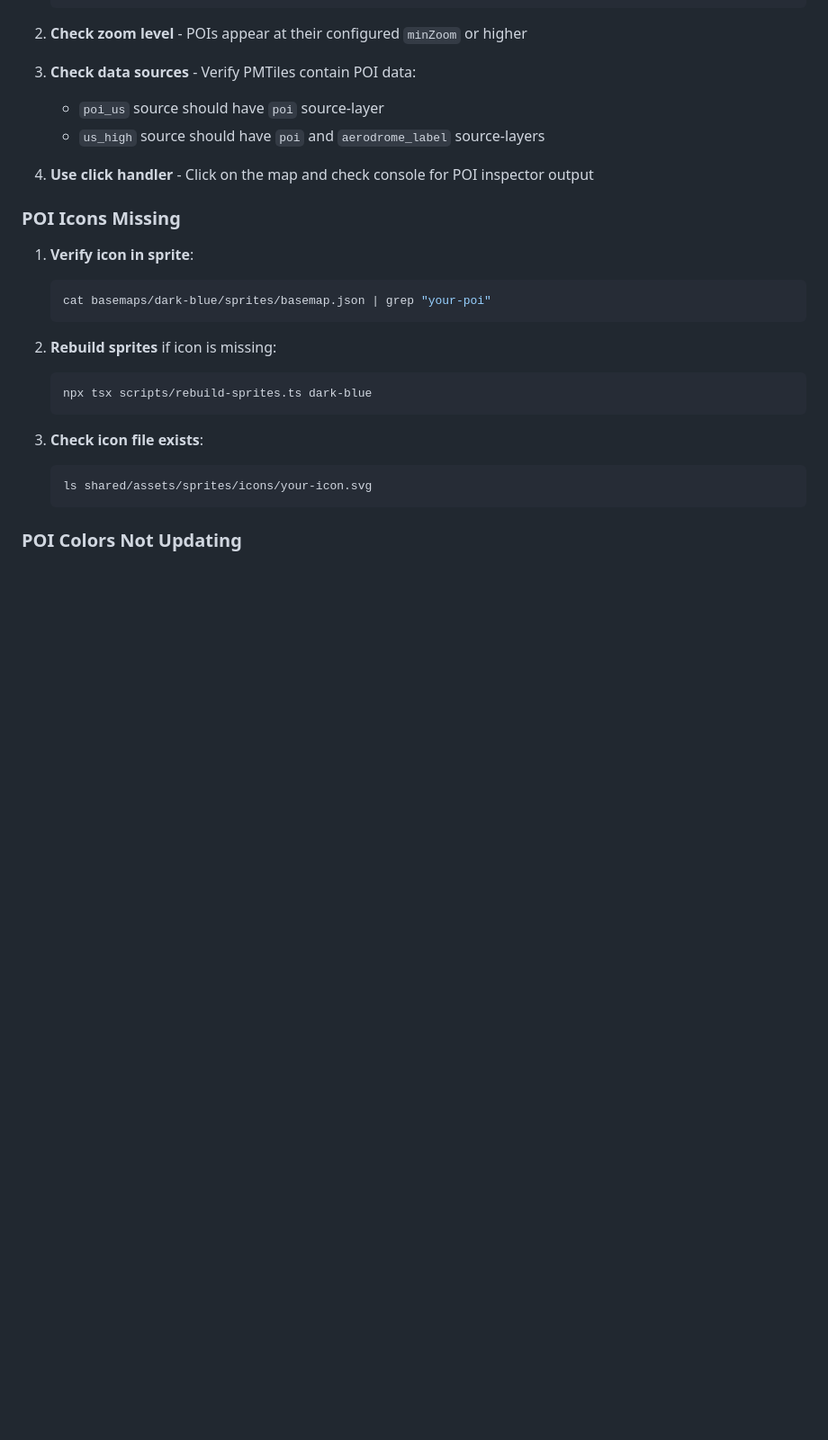
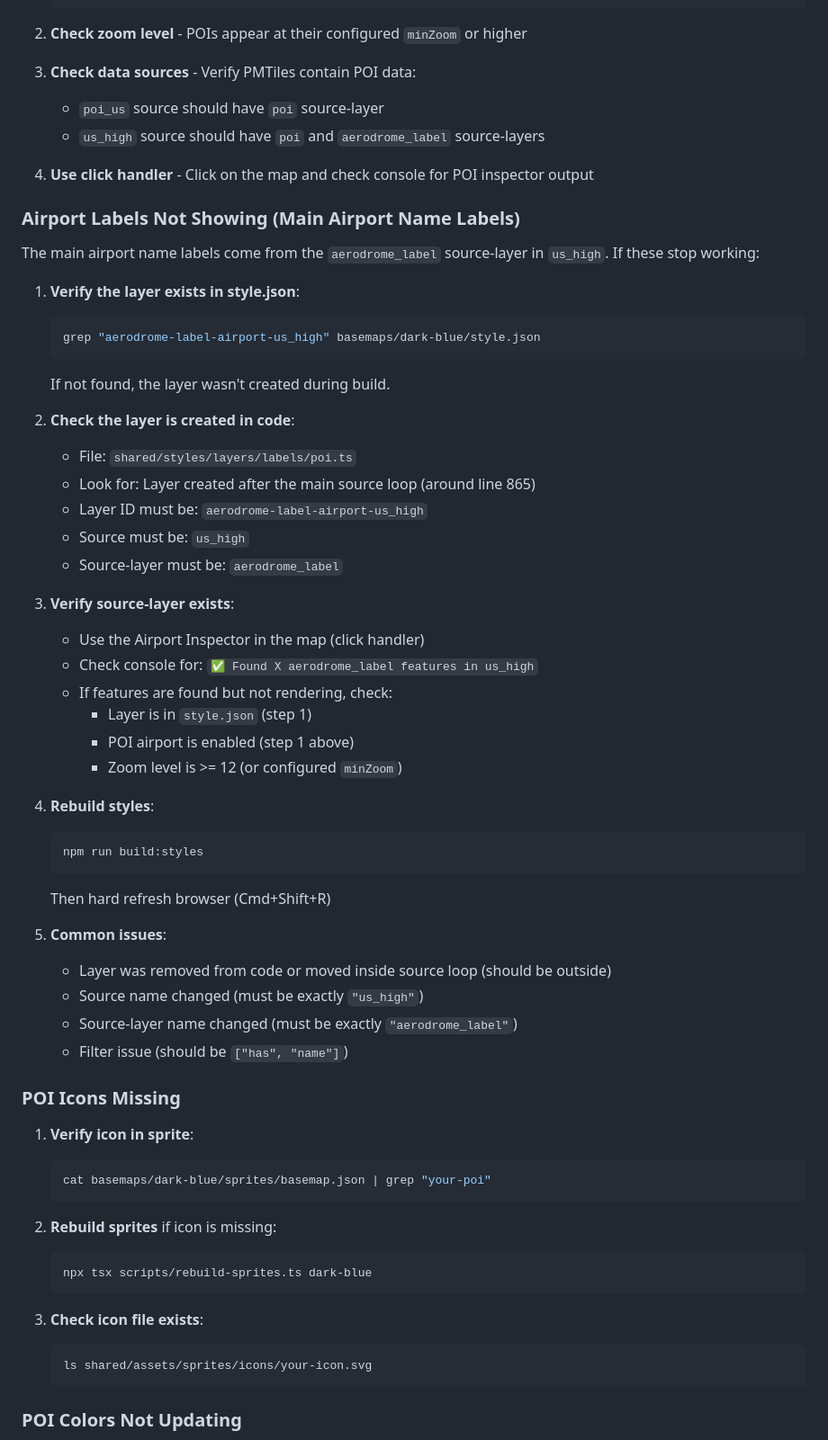
Before and after one commit to ryanblyth/maplibre-basemaps, a Markdown page: docs/pois.md, the part around one of its changes. Shown at 90% size. GitHub-like rendering; blank space fills up the shorter version.

Commit message:
docs: update docs to include details about airport label

````diff
--- a/docs/pois.md
+++ b/docs/pois.md
@@ -346,6 +360,43 @@ Airfields are queried from the POI layer:
 
 4. **Use click handler** - Click on the map and check console for POI inspector output
 
+### Airport Labels Not Showing (Main Airport Name Labels)
+
+The main airport name labels come from the `aerodrome_label` source-layer in `us_high`. If these stop working:
+
+1. **Verify the layer exists in style.json**:
+   ```bash
+   grep "aerodrome-label-airport-us_high" basemaps/dark-blue/style.json
+   ```
+   If not found, the layer wasn't created during build.
+
+2. **Check the layer is created in code**:
+   - File: `shared/styles/layers/labels/poi.ts`
+   - Look for: Layer created after the main source loop (around line 865)
+   - Layer ID must be: `aerodrome-label-airport-us_high`
+   - Source must be: `us_high`
+   - Source-layer must be: `aerodrome_label`
+
+3. **Verify source-layer exists**:
+   - Use the Airport Inspector in the map (click handler)
+   - Check console for: `✅ Found X aerodrome_label features in us_high`
+   - If features are found but not rendering, check:
+     - Layer is in `style.json` (step 1)
+     - POI airport is enabled (step 1 above)
+     - Zoom level is >= 12 (or configured `minZoom`)
+
+4. **Rebuild styles**:
+   ```bash
+   npm run build:styles
+   ```
+   Then hard refresh browser (Cmd+Shift+R)
+
+5. **Common issues**:
+   - Layer was removed from code or moved inside source loop (should be outside)
+   - Source name changed (must be exactly `"us_high"`)
+   - Source-layer name changed (must be exactly `"aerodrome_label"`)
+   - Filter issue (should be `["has", "name"]`)
+
 ### POI Icons Missing
 
 1. **Verify icon in sprite**:
````
Also changed, not shown: other parts of docs/pois.md (+20 -6 lines).
